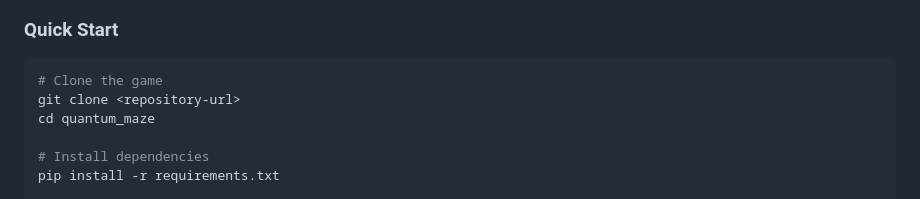
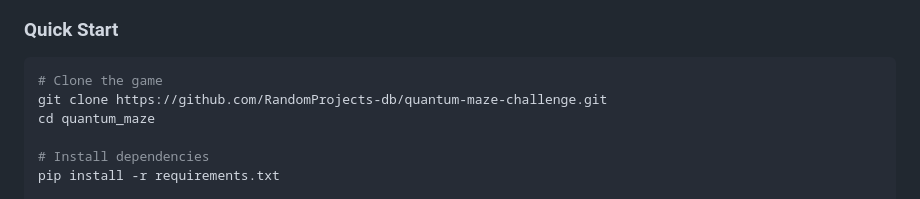
Before and after one commit to RandomProjects-db/quantum-maze-challenge, a Markdown page: README.md, the part around the change. Rendered like a GitHub page.

````diff
--- a/README.md
+++ b/README.md
@@ -104,7 +104,7 @@ Navigate through quantum mazes as the **Quantum Explorer**, collecting qubits wh
 ### Quick Start
 ```bash
 # Clone the game
-git clone <repository-url>
+git clone https://github.com/RandomProjects-db/quantum-maze-challenge.git
 cd quantum_maze
 
 # Install dependencies
````
